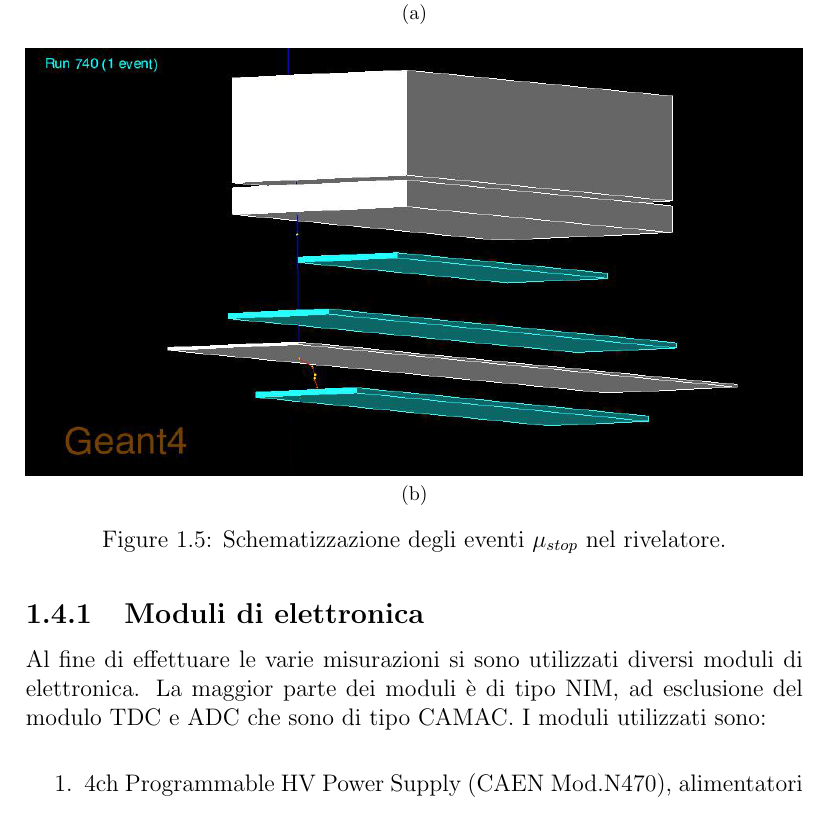
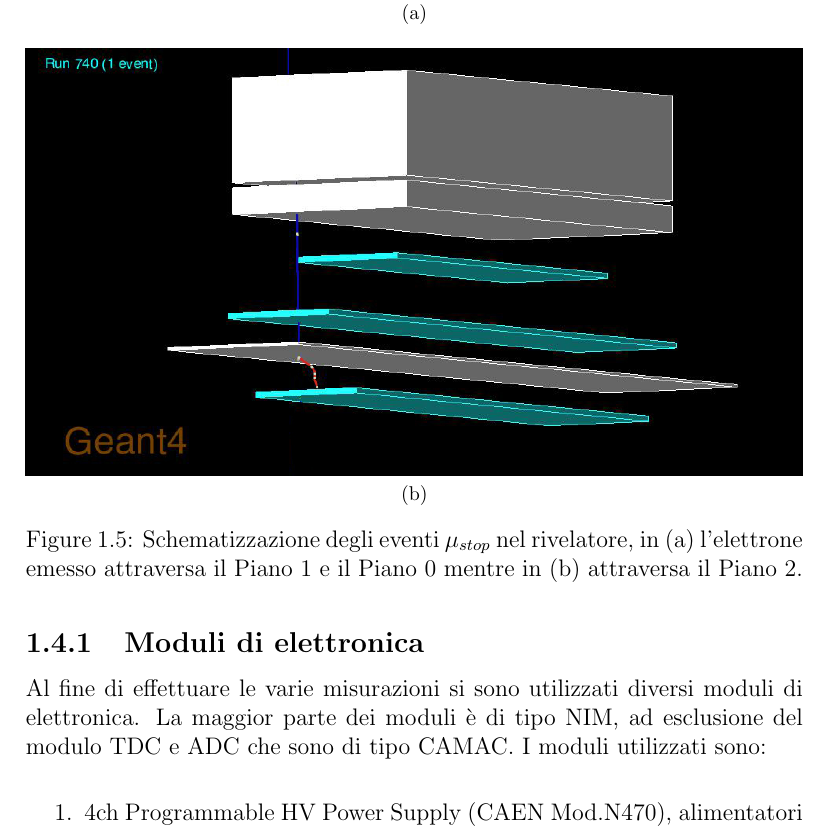
Before and after one commit to maxgalli/muon, a LaTeX document (main_work/main.tex, which reads main_work/Introduzione.tex): part of page 10 of 43, cut so that both start at the same text. Compiled offline with pdfLaTeX.

Commit message:
Aggiunte immagini eventi modificate

```diff
--- a/main_work/Introduzione.tex
+++ b/main_work/Introduzione.tex
@@ -93,9 +93,9 @@ Un'altra categoria di eventi utilizzata per la misura di perdita di energia (cfr
 
 \begin{figure}[H]
   \centering
-  \subfloat[][]{\includegraphics[width=\textwidth]{images/mu_stop_alto.jpg}\label{mu_stop_alto}}\\
-  \subfloat[][]{\includegraphics[width=\textwidth]{images/mu_stop2.jpg}\label{mu_stop}}\\
-  \caption{Schematizzazione degli eventi $\mu_{stop}$ nel rivelatore.}
+  \subfloat[][]{\includegraphics[width=\textwidth]{images/Mu_Alto.jpg}\label{mu_stop_alto}}\\
+  \subfloat[][]{\includegraphics[width=\textwidth]{images/Mu_Basso.jpg}\label{mu_stop}}\\
+  \caption{Schematizzazione degli eventi $\mu_{stop}$ nel rivelatore, in (a) l'elettrone emesso attraversa il Piano 1 e il Piano 0 mentre in (b) attraversa il Piano 2.}
   \label{fig:mu_stops}
 \end{figure}
 
```
